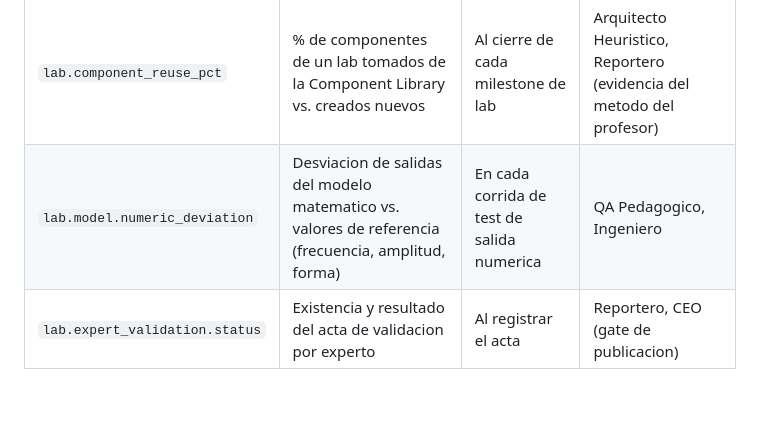
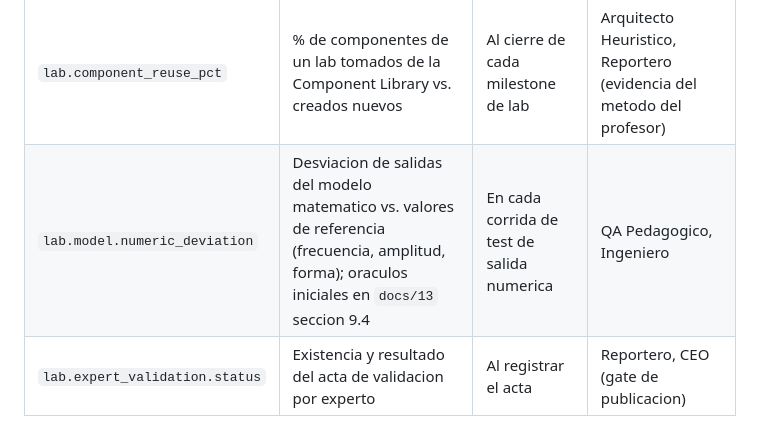
Before and after one commit to vaocantod-creator/virtual-labs-factory, a Markdown page: docs/09-sensores-auditoria.md, the part around the change. Drawn GitHub-style; blank space fills up the shorter version.

Commit message:
docs: verificacion por decompilacion (valores iniciales, formulas AM/FM/FSK, oraculos) en docs/13

```diff
--- a/docs/09-sensores-auditoria.md
+++ b/docs/09-sensores-auditoria.md
@@ -40,7 +40,7 @@ Sensores nuevos derivados del articulo del profesor (`docs/10`):
 | Sensor | Que registra | Cuando dispara | Consumidor |
 |---|---|---|---|
 | `lab.component_reuse_pct` | % de componentes de un lab tomados de la Component Library vs. creados nuevos | Al cierre de cada milestone de lab | Arquitecto Heuristico, Reportero (evidencia del metodo del profesor) |
-| `lab.model.numeric_deviation` | Desviacion de salidas del modelo matematico vs. valores de referencia (frecuencia, amplitud, forma) | En cada corrida de test de salida numerica | QA Pedagogico, Ingeniero |
+| `lab.model.numeric_deviation` | Desviacion de salidas del modelo matematico vs. valores de referencia (frecuencia, amplitud, forma); oraculos iniciales en `docs/13` seccion 9.4 | En cada corrida de test de salida numerica | QA Pedagogico, Ingeniero |
 | `lab.expert_validation.status` | Existencia y resultado del acta de validacion por experto | Al registrar el acta | Reportero, CEO (gate de publicacion) |
 
 ### Capa 3 — Sensores de FABRICA (vista agregada para el CEO)
```
